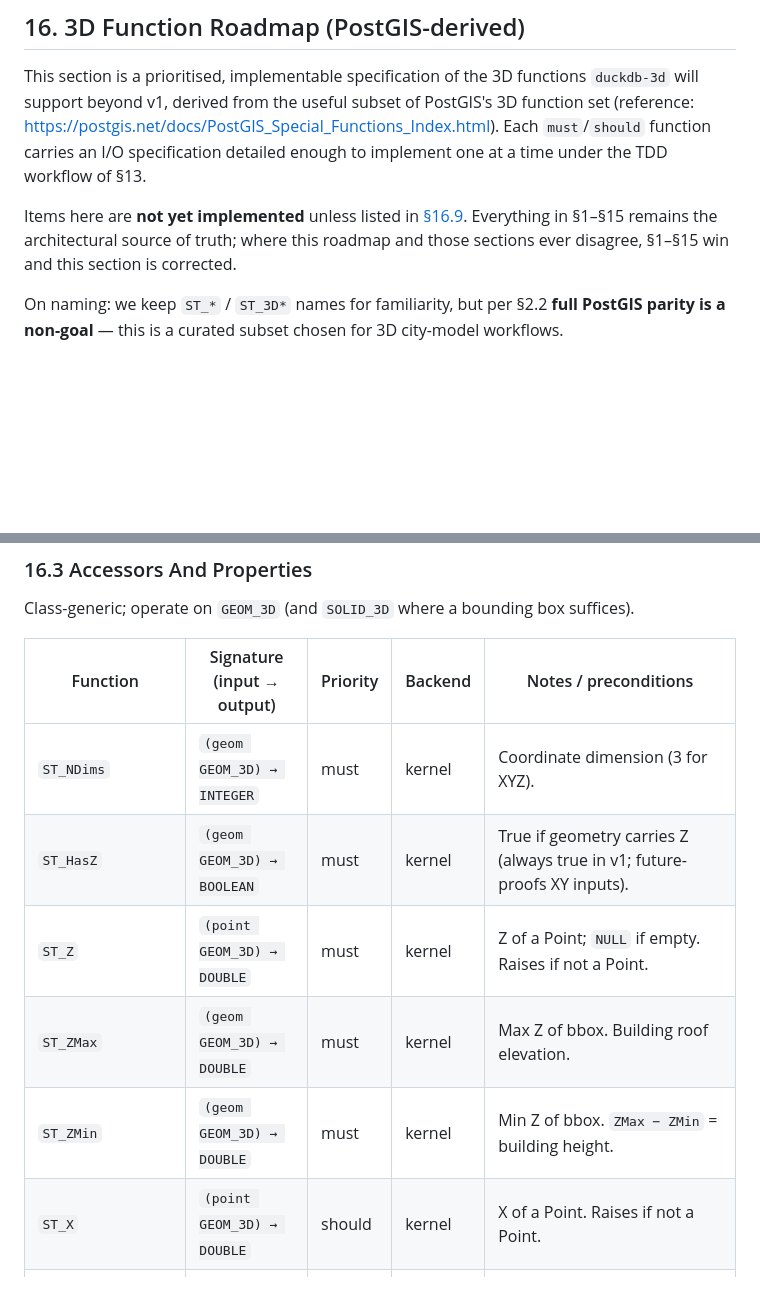
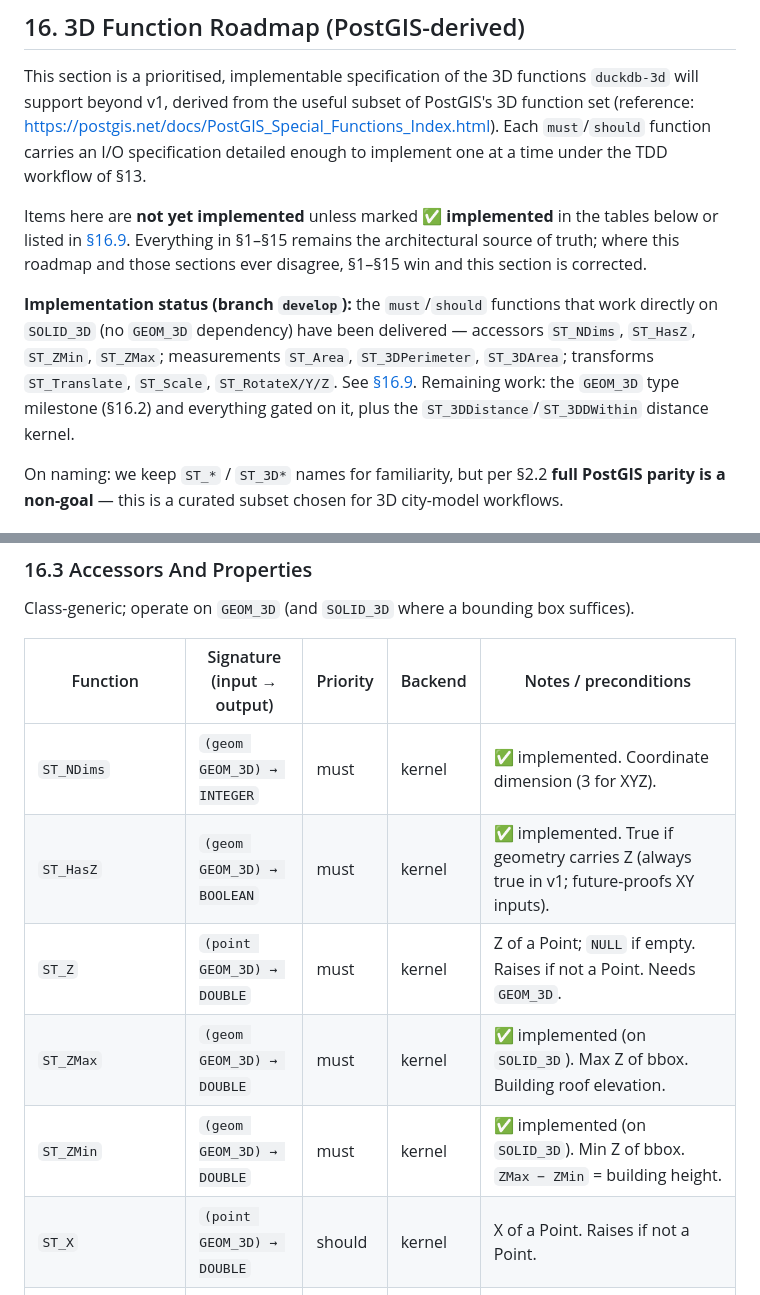
Before and after one commit to cityjson/duckdb-3d, a Markdown page: docs/DESIGN_DOC.md, 2 parts joined by grey strips. Drawn GitHub-style; blank space fills up the shorter version.

```diff
--- a/docs/DESIGN_DOC.md
+++ b/docs/DESIGN_DOC.md
@@ -647,10 +647,17 @@ function set (reference:
 function carries an I/O specification detailed enough to implement one at a time under the
 TDD workflow of §13.
 
-Items here are **not yet implemented** unless listed in
-[§16.9](#169-postgis-analogues-of-implemented-functions). Everything in §1–§15 remains the
-architectural source of truth; where this roadmap and those sections ever disagree,
-§1–§15 win and this section is corrected.
+Items here are **not yet implemented** unless marked **✅ implemented** in the tables below
+or listed in [§16.9](#169-implemented-functions-postgis-analogues). Everything in §1–§15
+remains the architectural source of truth; where this roadmap and those sections ever
+disagree, §1–§15 win and this section is corrected.
+
+**Implementation status (branch `develop`):** the `must`/`should` functions that work
+directly on `SOLID_3D` (no `GEOM_3D` dependency) have been delivered — accessors
+`ST_NDims`, `ST_HasZ`, `ST_ZMin`, `ST_ZMax`; measurements `ST_Area`, `ST_3DPerimeter`,
+`ST_3DArea`; transforms `ST_Translate`, `ST_Scale`, `ST_RotateX/Y/Z`. See [§16.9](#169-implemented-functions-postgis-analogues).
+Remaining work: the `GEOM_3D` type milestone (§16.2) and everything gated on it, plus the
+`ST_3DDistance`/`ST_3DDWithin` distance kernel.
 
 On naming: we keep `ST_*` / `ST_3D*` names for familiarity, but per §2.2 **full PostGIS
 parity is a non-goal** — this is a curated subset chosen for 3D city-model workflows.
@@ -708,11 +715,11 @@ Class-generic; operate on `GEOM_3D` (and `SOLID_3D` where a bounding box suffice
 
 | Function | Signature (input → output) | Priority | Backend | Notes / preconditions |
 | --- | --- | --- | --- | --- |
-| `ST_NDims` | `(geom GEOM_3D) → INTEGER` | must | kernel | Coordinate dimension (3 for XYZ). |
-| `ST_HasZ` | `(geom GEOM_3D) → BOOLEAN` | must | kernel | True if geometry carries Z (always true in v1; future-proofs XY inputs). |
-| `ST_Z` | `(point GEOM_3D) → DOUBLE` | must | kernel | Z of a Point; `NULL` if empty. Raises if not a Point. |
-| `ST_ZMax` | `(geom GEOM_3D) → DOUBLE` | must | kernel | Max Z of bbox. Building roof elevation. |
-| `ST_ZMin` | `(geom GEOM_3D) → DOUBLE` | must | kernel | Min Z of bbox. `ZMax − ZMin` = building height. |
+| `ST_NDims` | `(geom GEOM_3D) → INTEGER` | must | kernel | ✅ implemented. Coordinate dimension (3 for XYZ). |
+| `ST_HasZ` | `(geom GEOM_3D) → BOOLEAN` | must | kernel | ✅ implemented. True if geometry carries Z (always true in v1; future-proofs XY inputs). |
+| `ST_Z` | `(point GEOM_3D) → DOUBLE` | must | kernel | Z of a Point; `NULL` if empty. Raises if not a Point. Needs `GEOM_3D`. |
+| `ST_ZMax` | `(geom GEOM_3D) → DOUBLE` | must | kernel | ✅ implemented (on `SOLID_3D`). Max Z of bbox. Building roof elevation. |
+| `ST_ZMin` | `(geom GEOM_3D) → DOUBLE` | must | kernel | ✅ implemented (on `SOLID_3D`). Min Z of bbox. `ZMax − ZMin` = building height. |
 | `ST_X` | `(point GEOM_3D) → DOUBLE` | should | kernel | X of a Point. Raises if not a Point. |
 | `ST_Y` | `(point GEOM_3D) → DOUBLE` | should | kernel | Y of a Point. Raises if not a Point. |
 | `ST_CoordDim` | `(geom GEOM_3D) → INTEGER` | should | kernel | Coordinate dimension (alias-like to `ST_NDims` in v1). |
```
Also changed, not shown: other parts of docs/DESIGN_DOC.md (+35 -10 lines).
